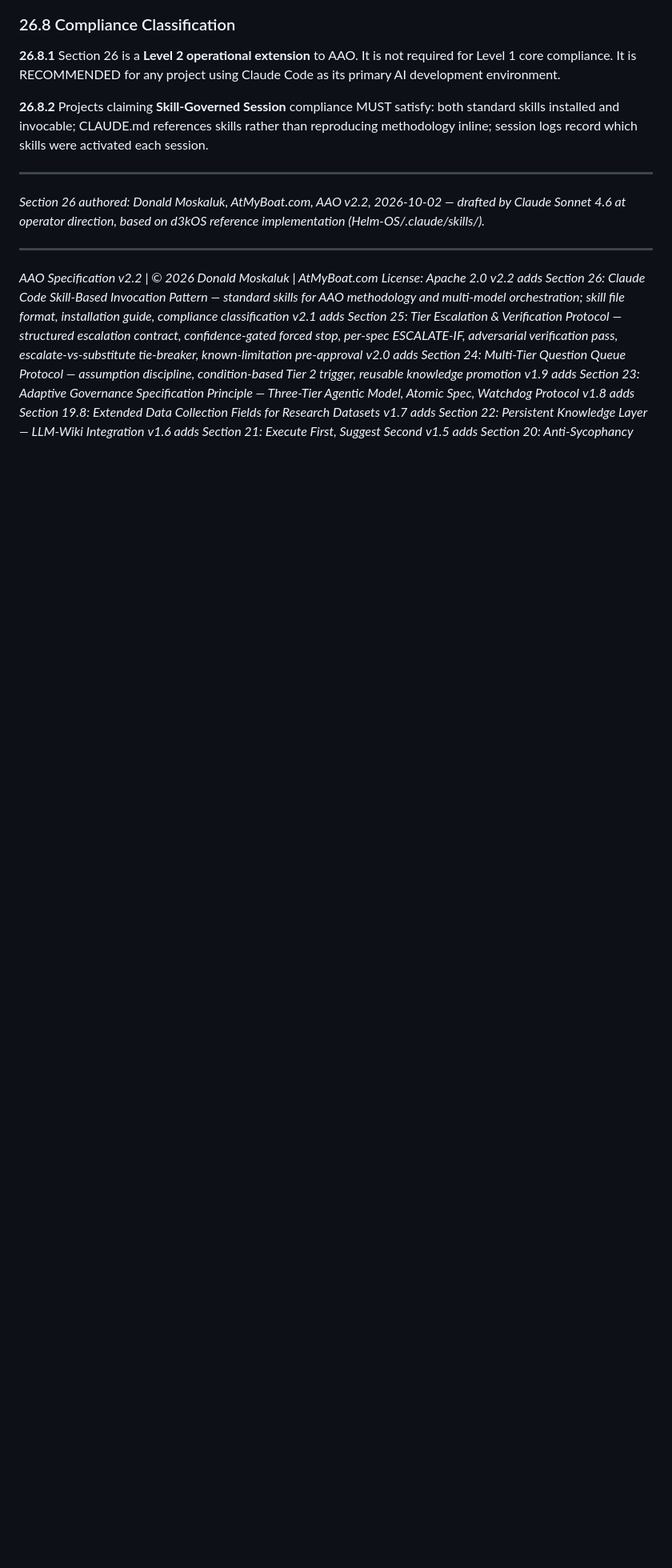
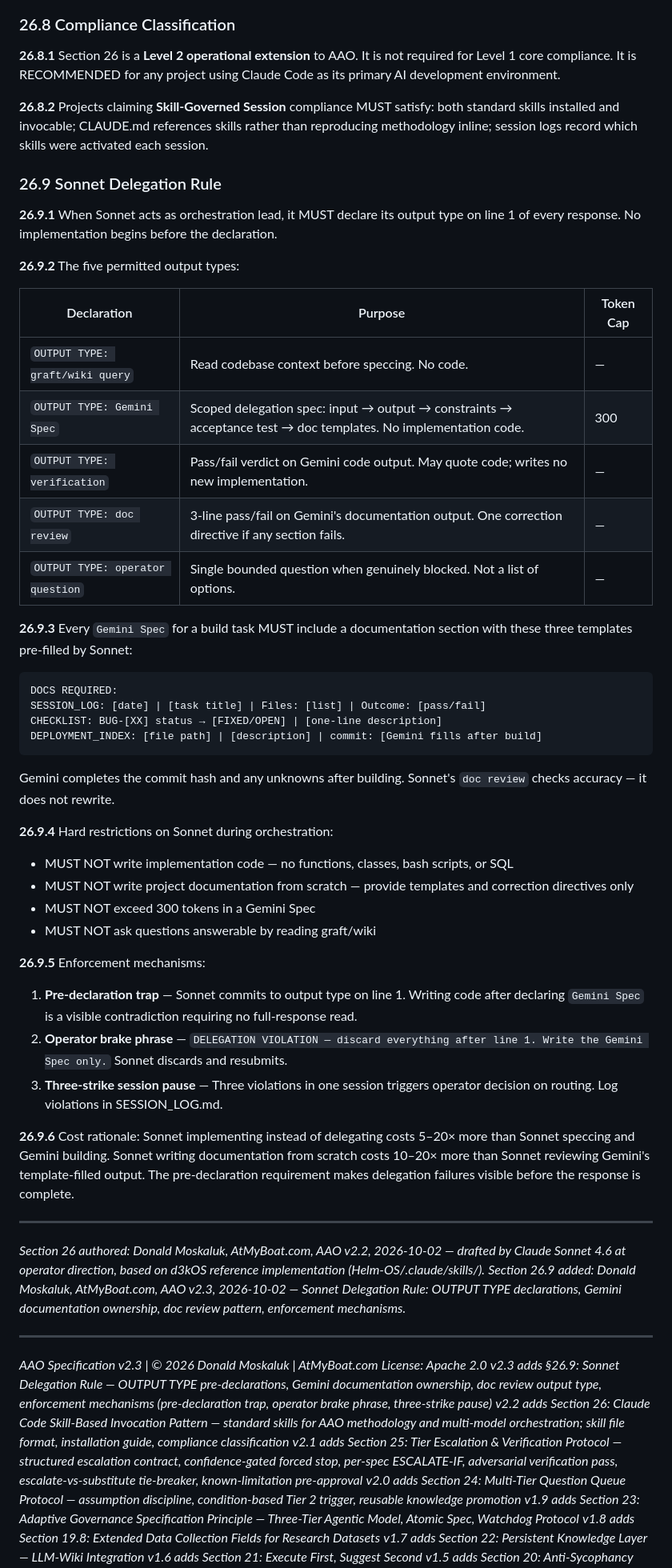
Before and after one commit to SkipperDon/AAO-Methodology, a Markdown page: SPECIFICATION.md, the part around one of its changes. Shown at 80% size. Drawn GitHub-style; blank space fills up the shorter version.

Commit message:
AAO v2.3: Add §26.9 Sonnet Delegation Rule + update dispatch table
- §26.5.2 dispatch table: Sonnet replaces Haiku as orchestration lead;
  Gemini now owns documentation (SESSION_LOG, CHECKLIST, DEPLOYMENT_INDEX)
  using templates from Sonnet spec; Haiku demoted to micro tasks only;
  separate Code Review and Documentation Review rows for Sonnet
- §26.5.3 routing threshold updated to reflect Sonnet→Gemini→Sonnet flow
- §26.5.4 description updated: Sonnet is orchestration lead, not Haiku
- §26.9 new section: Sonnet Delegation Rule — five OUTPUT TYPE declarations,
  Gemini Spec doc template format, hard restrictions, three enforcement
  mechanisms (pre-declaration trap, operator brake phrase, three-strike pause),
  cost rationale (5-20x savings vs Sonnet implementing directly)
- Version bumped v2.2 → v2.3

Co-Authored-By: Claude Sonnet 4.6 <noreply@anthropic.com>

````diff
--- a/SPECIFICATION.md
+++ b/SPECIFICATION.md
@@ -2491,14 +2491,54 @@ At session start, invoke /aao-methodology before any task.
 
 **26.8.2** Projects claiming **Skill-Governed Session** compliance MUST satisfy: both standard skills installed and invocable; CLAUDE.md references skills rather than reproducing methodology inline; session logs record which skills were activated each session.
 
+### 26.9 Sonnet Delegation Rule
+
+**26.9.1** When Sonnet acts as orchestration lead, it MUST declare its output type on line 1 of every response. No implementation begins before the declaration.
+
+**26.9.2** The five permitted output types:
+
+| Declaration | Purpose | Token Cap |
+|---|---|---|
+| `OUTPUT TYPE: graft/wiki query` | Read codebase context before speccing. No code. | — |
+| `OUTPUT TYPE: Gemini Spec` | Scoped delegation spec: input → output → constraints → acceptance test → doc templates. No implementation code. | 300 |
+| `OUTPUT TYPE: verification` | Pass/fail verdict on Gemini code output. May quote code; writes no new implementation. | — |
+| `OUTPUT TYPE: doc review` | 3-line pass/fail on Gemini's documentation output. One correction directive if any section fails. | — |
+| `OUTPUT TYPE: operator question` | Single bounded question when genuinely blocked. Not a list of options. | — |
+
+**26.9.3** Every `Gemini Spec` for a build task MUST include a documentation section with these three templates pre-filled by Sonnet:
+
+```
+DOCS REQUIRED:
+SESSION_LOG: [date] | [task title] | Files: [list] | Outcome: [pass/fail]
+CHECKLIST: BUG-[XX] status → [FIXED/OPEN] | [one-line description]
+DEPLOYMENT_INDEX: [file path] | [description] | commit: [Gemini fills after build]
+```
+
+Gemini completes the commit hash and any unknowns after building. Sonnet's `doc review` checks accuracy — it does not rewrite.
+
+**26.9.4** Hard restrictions on Sonnet during orchestration:
+- MUST NOT write implementation code — no functions, classes, bash scripts, or SQL
+- MUST NOT write project documentation from scratch — provide templates and correction directives only
+- MUST NOT exceed 300 tokens in a Gemini Spec
+- MUST NOT ask questions answerable by reading graft/wiki
+
+**26.9.5** Enforcement mechanisms:
+1. **Pre-declaration trap** — Sonnet commits to output type on line 1. Writing code after declaring `Gemini Spec` is a visible contradiction requiring no full-response read.
+2. **Operator brake phrase** — `DELEGATION VIOLATION — discard everything after line 1. Write the Gemini Spec only.` Sonnet discards and resubmits.
+3. **Three-strike session pause** — Three violations in one session triggers operator decision on routing. Log violations in SESSION_LOG.md.
+
+**26.9.6** Cost rationale: Sonnet implementing instead of delegating costs 5–20× more than Sonnet speccing and Gemini building. Sonnet writing documentation from scratch costs 10–20× more than Sonnet reviewing Gemini's template-filled output. The pre-declaration requirement makes delegation failures visible before the response is complete.
+
 ---
 
 *Section 26 authored: Donald Moskaluk, AtMyBoat.com, AAO v2.2, 2026-10-02 — drafted by Claude Sonnet 4.6 at operator direction, based on d3kOS reference implementation (Helm-OS/.claude/skills/).*
-
----
-
-*AAO Specification v2.2 | © 2026 Donald Moskaluk | AtMyBoat.com*
+*Section 26.9 added: Donald Moskaluk, AtMyBoat.com, AAO v2.3, 2026-10-02 — Sonnet Delegation Rule: OUTPUT TYPE declarations, Gemini documentation ownership, doc review pattern, enforcement mechanisms.*
+
+---
+
+*AAO Specification v2.3 | © 2026 Donald Moskaluk | AtMyBoat.com*
 *License: Apache 2.0*
+*v2.3 adds §26.9: Sonnet Delegation Rule — OUTPUT TYPE pre-declarations, Gemini documentation ownership, doc review output type, enforcement mechanisms (pre-declaration trap, operator brake phrase, three-strike pause)*
 *v2.2 adds Section 26: Claude Code Skill-Based Invocation Pattern — standard skills for AAO methodology and multi-model orchestration; skill file format, installation guide, compliance classification*
 *v2.1 adds Section 25: Tier Escalation & Verification Protocol — structured escalation contract, confidence-gated forced stop, per-spec ESCALATE-IF, adversarial verification pass, escalate-vs-substitute tie-breaker, known-limitation pre-approval*
 *v2.0 adds Section 24: Multi-Tier Question Queue Protocol — assumption discipline, condition-based Tier 2 trigger, reusable knowledge promotion*
````
Also changed, not shown: other parts of SPECIFICATION.md (+8 -8 lines).
